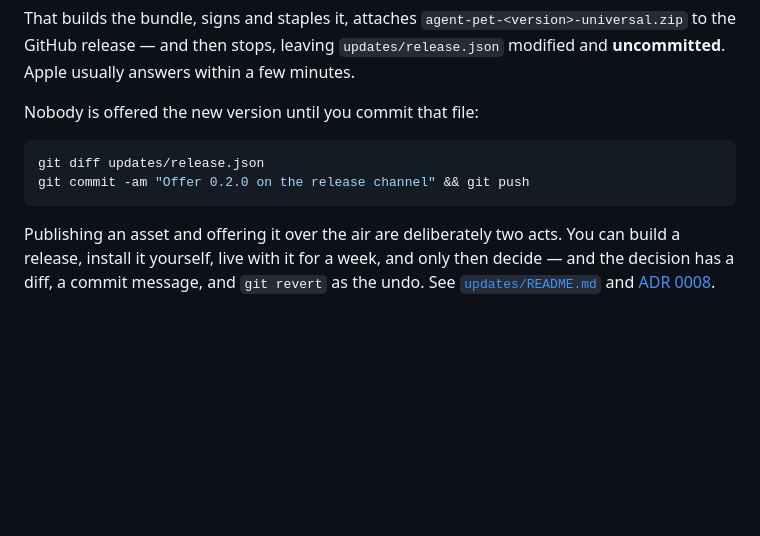
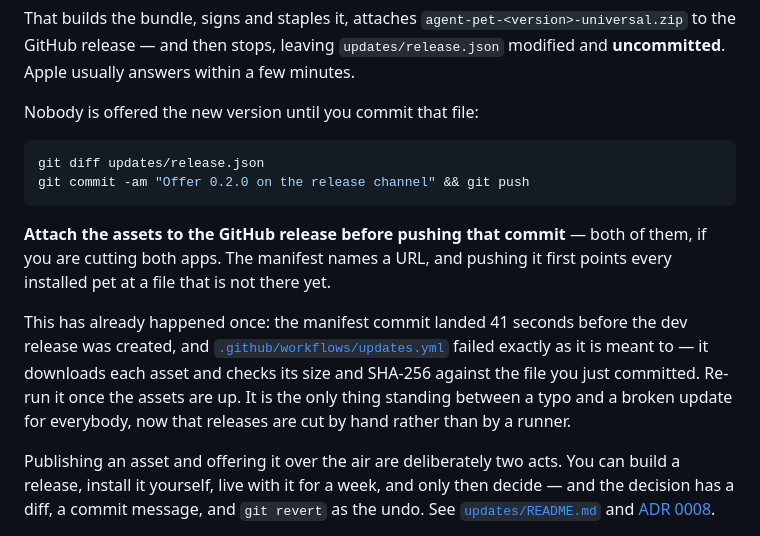
Before and after one commit to lijuno/agent-pet, a Markdown page: README.md, the part around the change. Rendered like a GitHub page; blank space fills up the shorter version.

Commit message:
Say in the README to attach the assets before pushing the manifest
The manifest names a URL. Pushing it before the asset exists points every
installed pet at a 404, and the window is easy to walk into when both apps are
cut from one commit: the manifest commit landed 41 seconds before the dev
release was created, and the check caught it.

Written down where the mistake happens — beside the commit that offers the
version — rather than as a troubleshooting entry to be found afterwards. The
release script already warns at its own end; this is the other half, for
somebody reading the process rather than running it.

Co-Authored-By: Claude Opus 5 <noreply@anthropic.com>

````diff
--- a/README.md
+++ b/README.md
@@ -384,6 +384,18 @@ git diff updates/release.json
 git commit -am "Offer 0.2.0 on the release channel" && git push
 ```
 
+**Attach the assets to the GitHub release before pushing that commit** — both
+of them, if you are cutting both apps. The manifest names a URL, and pushing it
+first points every installed pet at a file that is not there yet.
+
+This has already happened once: the manifest commit landed 41 seconds before
+the dev release was created, and
+[`.github/workflows/updates.yml`](.github/workflows/updates.yml) failed exactly
+as it is meant to — it downloads each asset and checks its size and SHA-256
+against the file you just committed. Re-run it once the assets are up. It is
+the only thing standing between a typo and a broken update for everybody, now
+that releases are cut by hand rather than by a runner.
+
 Publishing an asset and offering it over the air are deliberately two acts. You
 can build a release, install it yourself, live with it for a week, and only then
 decide — and the decision has a diff, a commit message, and `git revert` as the
````
